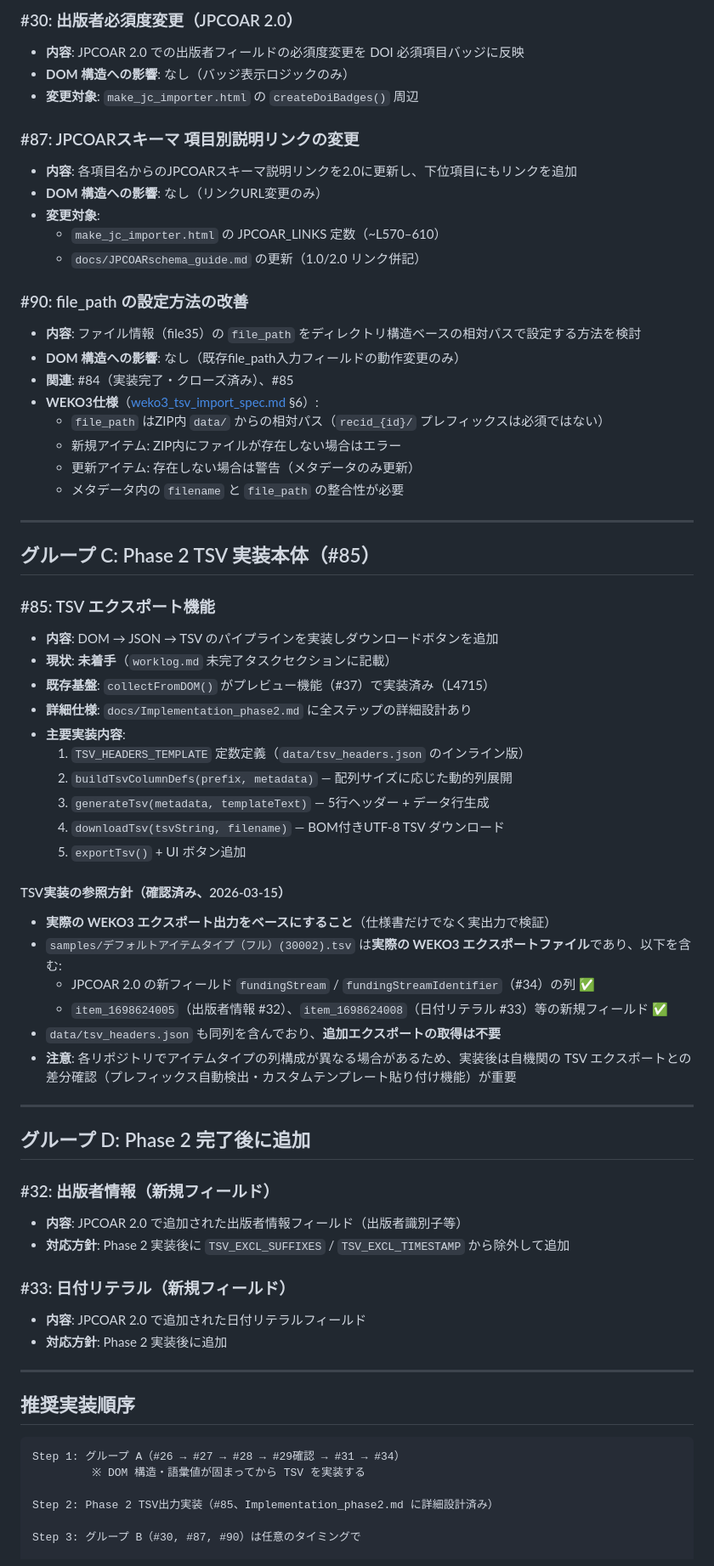
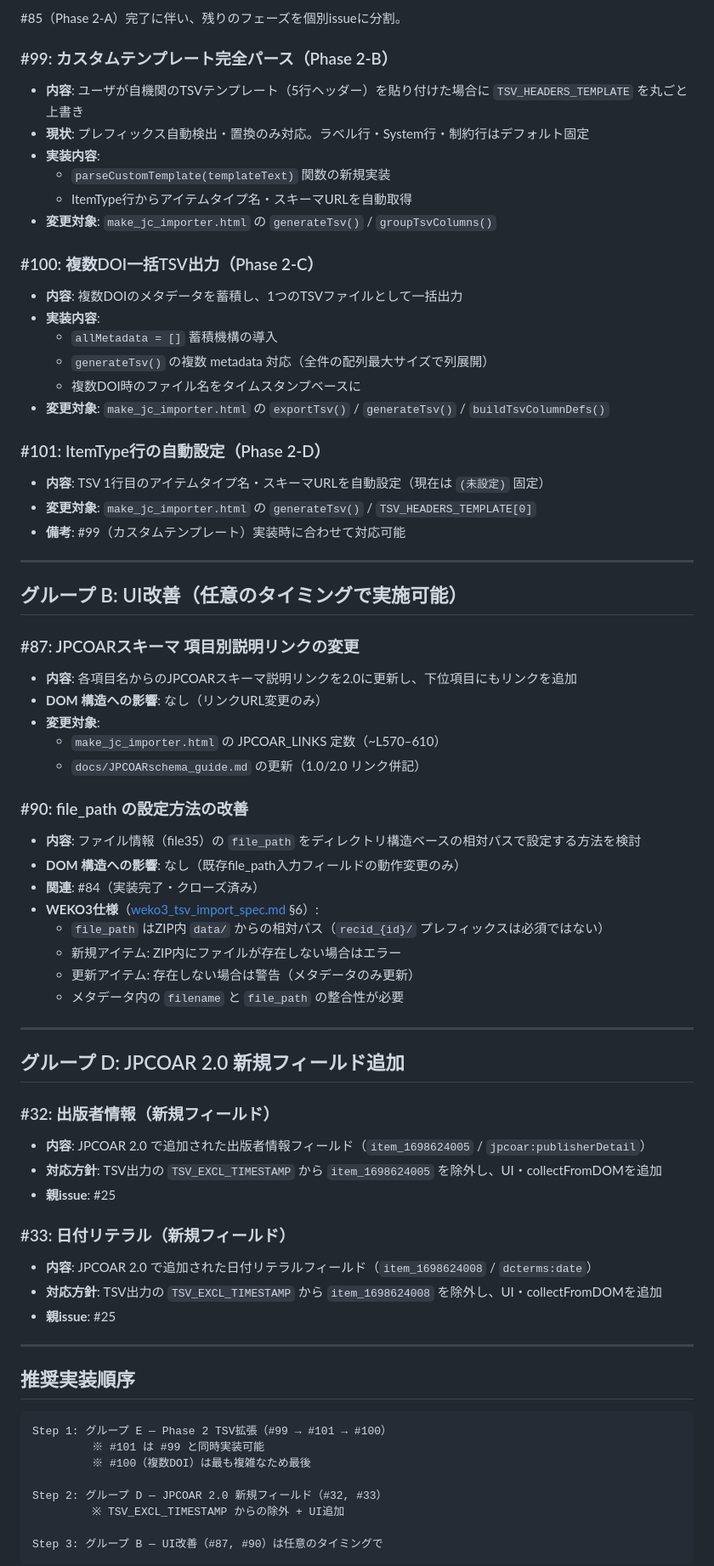
Before and after one commit to tzhaya/jc-import-file-maker, a Markdown page: docs/remaining_issues.md, the part around one of its changes. Shown at 85% size. Drawn GitHub-style.

Commit message:
update remaing_issues.md

````diff
--- a/docs/remaining_issues.md
+++ b/docs/remaining_issues.md
@@ -78,9 +33,33 @@ TSV 出力を実装する前に、DOM 構造・語彙値に影響する JPCOAR 2
 
-### #30: 出版者必須度変更（JPCOAR 2.0）
+#85（Phase 2-A）完了に伴い、残りのフェーズを個別issueに分割。
 
-- **内容**: JPCOAR 2.0 での出版者フィールドの必須度変更を DOI 必須項目バッジに反映
-- **DOM 構造への影響**: なし（バッジ表示ロジックのみ）
-- **変更対象**: `make_jc_importer.html` の `createDoiBadges()` 周辺
+### #99: カスタムテンプレート完全パース（Phase 2-B）
+
+- **内容**: ユーザが自機関のTSVテンプレート（5行ヘッダー）を貼り付けた場合に `TSV_HEADERS_TEMPLATE` を丸ごと上書き
+- **現状**: プレフィックス自動検出・置換のみ対応。ラベル行・System行・制約行はデフォルト固定
+- **実装内容**:
+  - `parseCustomTemplate(templateText)` 関数の新規実装
+  - ItemType行からアイテムタイプ名・スキーマURLを自動取得
+- **変更対象**: `make_jc_importer.html` の `generateTsv()` / `groupTsvColumns()`
+
+### #100: 複数DOI一括TSV出力（Phase 2-C）
+
+- **内容**: 複数DOIのメタデータを蓄積し、1つのTSVファイルとして一括出力
+- **実装内容**:
+  - `allMetadata = []` 蓄積機構の導入
+  - `generateTsv()` の複数 metadata 対応（全件の配列最大サイズで列展開）
+  - 複数DOI時のファイル名をタイムスタンプベースに
+- **変更対象**: `make_jc_importer.html` の `exportTsv()` / `generateTsv()` / `buildTsvColumnDefs()`
+
+### #101: ItemType行の自動設定（Phase 2-D）
+
+- **内容**: TSV 1行目のアイテムタイプ名・スキーマURLを自動設定（現在は `(未設定)` 固定）
+- **変更対象**: `make_jc_importer.html` の `generateTsv()` / `TSV_HEADERS_TEMPLATE[0]`
+- **備考**: #99（カスタムテンプレート）実装時に合わせて対応可能
+
+---
+
+## グループ B: UI改善（任意のタイミングで実施可能）
 
 ### #87: JPCOARスキーマ 項目別説明リンクの変更
 
@@ -94,7 +73,7 @@ TSV 出力を実装する前に、DOM 構造・語彙値に影響する JPCOAR 2
 
 - **内容**: ファイル情報（file35）の `file_path` をディレクトリ構造ベースの相対パスで設定する方法を検討
 - **DOM 構造への影響**: なし（既存file_path入力フィールドの動作変更のみ）
-- **関連**: #84（実装完了・クローズ済み）、#85
+- **関連**: #84（実装完了・クローズ済み）
 - **WEKO3仕様**（[weko3_tsv_import_spec.md](weko3_tsv_import_spec.md) §6）:
   - `file_path` はZIP内 `data/` からの相対パス（`recid_{id}/` プレフィックスは必須ではない）
   - 新規アイテム: ZIP内にファイルが存在しない場合はエラー
@@ -103,53 +82,32 @@ TSV 出力を実装する前に、DOM 構造・語彙値に影響する JPCOAR 2
 
 ---
 
-## グループ C: Phase 2 TSV 実装本体（#85）
-
-### #85: TSV エクスポート機能
-
-- **内容**: DOM → JSON → TSV のパイプラインを実装しダウンロードボタンを追加
-- **現状**: **未着手**（`worklog.md` 未完了タスクセクションに記載）
-- **既存基盤**: `collectFromDOM()` がプレビュー機能（#37）で実装済み（L4715）
-- **詳細仕様**: `docs/Implementation_phase2.md` に全ステップの詳細設計あり
-- **主要実装内容**:
-  1. `TSV_HEADERS_TEMPLATE` 定数定義（`data/tsv_headers.json` のインライン版）
-  2. `buildTsvColumnDefs(prefix, metadata)` — 配列サイズに応じた動的列展開
-  3. `generateTsv(metadata, templateText)` — 5行ヘッダー + データ行生成
-  4. `downloadTsv(tsvString, filename)` — BOM付きUTF-8 TSV ダウンロード
-  5. `exportTsv()` + UI ボタン追加
-
-#### TSV実装の参照方針（確認済み、2026-03-15）
-
-- **実際の WEKO3 エクスポート出力をベースにすること**（仕様書だけでなく実出力で検証）
-- `samples/デフォルトアイテムタイプ（フル）(30002).tsv` は**実際の WEKO3 エクスポートファイル**であり、以下を含む:
-  - JPCOAR 2.0 の新フィールド `fundingStream` / `fundingStreamIdentifier`（#34）の列 ✅
-  - `item_1698624005`（出版者情報 #32）、`item_1698624008`（日付リテラル #33）等の新規フィールド ✅
-- `data/tsv_headers.json` も同列を含んでおり、**追加エクスポートの取得は不要**
-- **注意**: 各リポジトリでアイテムタイプの列構成が異なる場合があるため、実装後は自機関の TSV エクスポートとの差分確認（プレフィックス自動検出・カスタムテンプレート貼り付け機能）が重要
-
----
-
-## グループ D: Phase 2 完了後に追加
+## グループ D: JPCOAR 2.0 新規フィールド追加
 
 ### #32: 出版者情報（新規フィールド）
 
-- **内容**: JPCOAR 2.0 で追加された出版者情報フィールド（出版者識別子等）
-- **対応方針**: Phase 2 実装後に `TSV_EXCL_SUFFIXES` / `TSV_EXCL_TIMESTAMP` から除外して追加
+- **内容**: JPCOAR 2.0 で追加された出版者情報フィールド（`item_1698624005` / `jpcoar:publisherDetail`）
+- **対応方針**: TSV出力の `TSV_EXCL_TIMESTAMP` から `item_1698624005` を除外し、UI・collectFromDOMを追加
+- **親issue**: #25
 
 ### #33: 日付リテラル（新規フィールド）
 
-- **内容**: JPCOAR 2.0 で追加された日付リテラルフィールド
-- **対応方針**: Phase 2 実装後に追加
+- **内容**: JPCOAR 2.0 で追加された日付リテラルフィールド（`item_1698624008` / `dcterms:date`）
+- **対応方針**: TSV出力の `TSV_EXCL_TIMESTAMP` から `item_1698624008` を除外し、UI・collectFromDOMを追加
+- **親issue**: #25
 
 ---
 
 ## 推奨実装順序
 
 ```
-Step 1: グループ A（#26 → #27 → #28 → #29確認 → #31 → #34）
-         ※ DOM 構造・語彙値が固まってから TSV を実装する
+Step 1: グループ E — Phase 2 TSV拡張（#99 → #101 → #100）
+         ※ #101 は #99 と同時実装可能
+         ※ #100（複数DOI）は最も複雑なため最後
 
-Step 2: Phase 2 TSV出力実装（#85、Implementation_phase2.md に詳細設計済み）
+Step 2: グループ D — JPCOAR 2.0 新規フィールド（#32, #33）
+         ※ TSV_EXCL_TIMESTAMP からの除外 + UI追加
 
-Step 3: グループ B（#30, #87, #90）は任意のタイミングで
+Step 3: グループ B — UI改善（#87, #90）は任意のタイミングで
+```
 
````
Also changed, not shown: other parts of docs/remaining_issues.md (+36 -71 lines).
